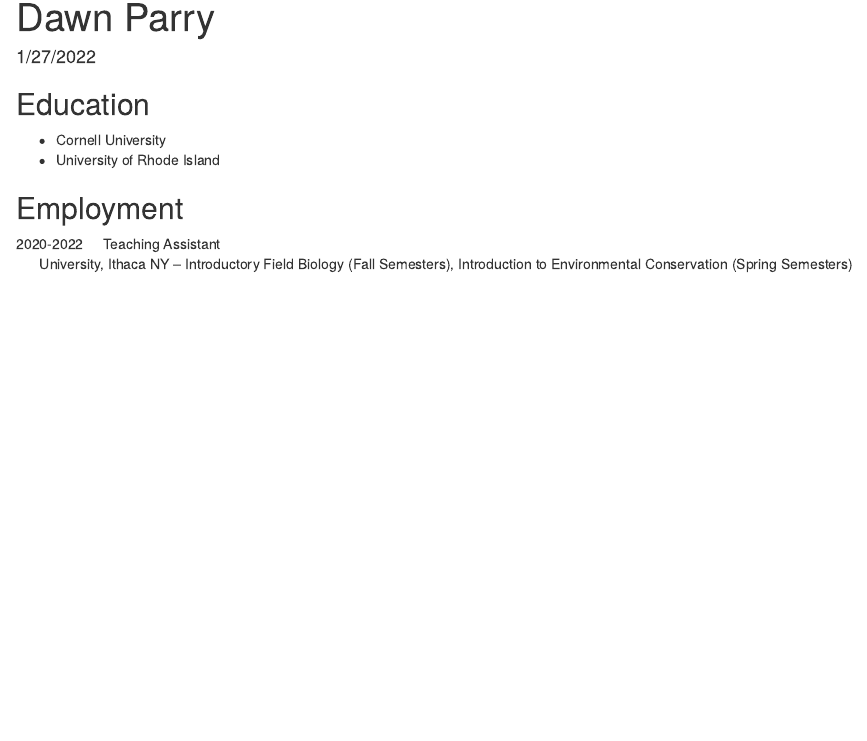
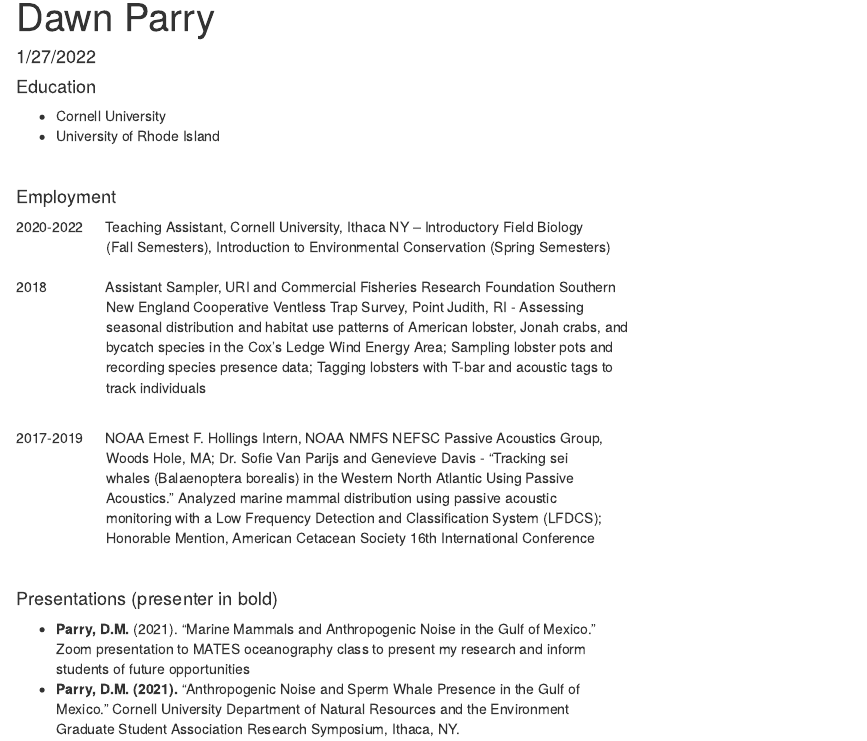
Before and after one commit to dmp295/cv-Dawn, an R Markdown document (CV.Rmd): the page in a window 1100 px wide, from its top. The pictures show the output file CV.html that the author committed with the source, opened offline.

Commit message:
added presentations and TA details

````diff
--- a/CV.Rmd
+++ b/CV.Rmd
@@ -8,13 +8,38 @@
 knitr::opts_chunk$set(echo = TRUE)
 ```
 
-## Education
+#### Education
 - Cornell University
 - University of Rhode Island
 
+<br>
 
-## Employment
+#### Employment
 
-2020-2022 &nbsp;&nbsp;&nbsp; Teaching Assistant
-&nbsp;&nbsp;&nbsp;&nbsp;&nbsp; University, Ithaca NY – Introductory Field Biology
-(Fall Semesters), Introduction to Environmental Conservation (Spring Semesters)
+2020-2022 &emsp; Teaching Assistant, Cornell University, Ithaca NY – Introductory Field Biology
+&emsp; &emsp; &emsp; &emsp; &emsp; (Fall Semesters), Introduction to Environmental Conservation (Spring Semesters)
+<br>
+2018 &emsp; &emsp; &emsp; Assistant Sampler, URI and Commercial Fisheries Research Foundation Southern
+&emsp; &emsp; &emsp; &emsp; &emsp; New England Cooperative Ventless Trap Survey, Point Judith, RI - Assessing
+&emsp; &emsp; &emsp; &emsp; &emsp; seasonal distribution and habitat use patterns of American lobster, Jonah crabs, and
+&emsp; &emsp; &emsp; &emsp; &emsp; bycatch species in the Cox’s Ledge Wind Energy Area; Sampling lobster pots and
+&emsp; &emsp; &emsp; &emsp; &emsp; recording species presence data; Tagging lobsters with T-bar and acoustic tags to
+&emsp; &emsp; &emsp; &emsp; &emsp; track individuals
+
+<br>
+2017-2019 &emsp; NOAA Ernest F. Hollings Intern, NOAA NMFS NEFSC Passive Acoustics Group,
+&emsp; &emsp; &emsp; &emsp; &emsp; Woods Hole, MA; Dr. Sofie Van Parijs and Genevieve Davis - “Tracking sei
+&emsp; &emsp; &emsp; &emsp; &emsp; whales (Balaenoptera borealis) in the Western North Atlantic Using Passive
+&emsp; &emsp; &emsp; &emsp; &emsp; Acoustics.” Analyzed marine mammal distribution using passive acoustic
+&emsp; &emsp; &emsp; &emsp; &emsp; monitoring with a Low Frequency Detection and Classification System (LFDCS);
+&emsp; &emsp; &emsp; &emsp; &emsp; Honorable Mention, American Cetacean Society 16th International Conference
+
+<br>
+
+#### Presentations (presenter in bold)
+- **Parry, D.M.** (2021). “Marine Mammals and Anthropogenic Noise in the Gulf of Mexico.”
+Zoom presentation to MATES oceanography class to present my research and inform
+students of future opportunities
+- **Parry, D.M. (2021).** “Anthropogenic Noise and Sperm Whale Presence in the Gulf of
+Mexico.” Cornell University Department of Natural Resources and the Environment
+Graduate Student Association Research Symposium, Ithaca, NY.
````
Also changed, not shown: CV.html.
